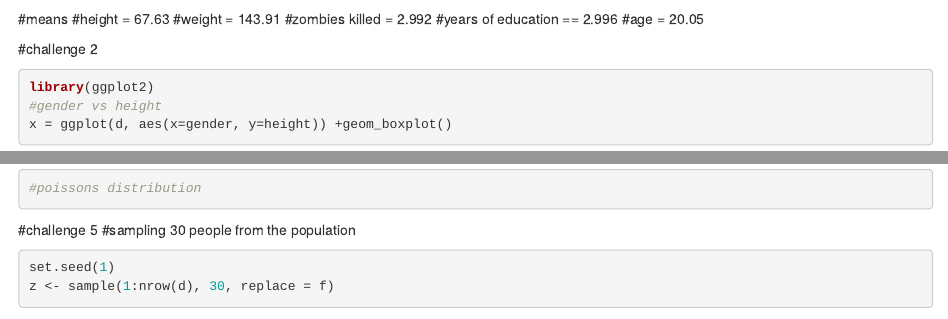
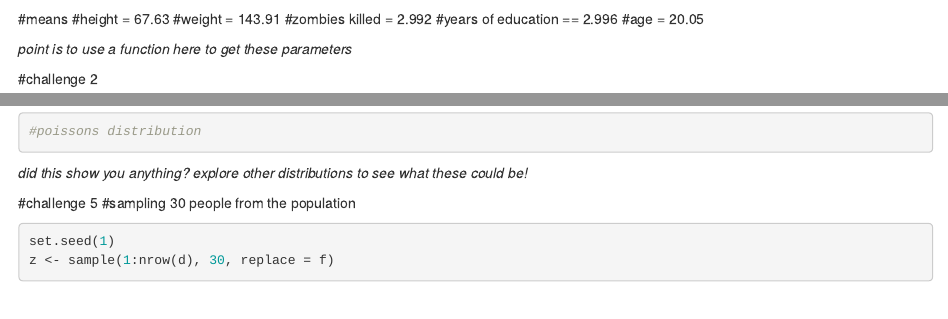
Before and after one commit to ceceg27/AN588_Zombies_ceceg27, an R Markdown document (ceceg27_FinalHomeworkCode_03.Rmd): the page in a window 1100 px wide, from 710 px down, and a second part further down, joined at a grey line. Rendered offline with R 4.5, knitr and Pandoc, with nearby package versions; some code elsewhere in the file could not run offline.

Commit message:
Final HW code with comments by mel

````diff
--- a/ceceg27_FinalHomeworkCode_03.Rmd
+++ b/ceceg27_FinalHomeworkCode_03.Rmd
@@ -34,6 +34,8 @@ summary(d)
 #zombies killed = 2.992
 #years of education == 2.996
 #age = 20.05
+
+*point is to use a function here to get these parameters*
 
 #challenge 2
 ```{r}
@@ -100,6 +104,8 @@ hist(d$zombies_killed)
 hist(d$years_of_education)
 #poissons distribution
 ```
+
+*did this show you anything? explore other distributions to see what these could be!*
 
 #challenge 5
 #sampling 30 people from the population
````
Also changed, not shown: ceceg27_FinalHomeworkCode_03.Rmd (4 more changed lines).
